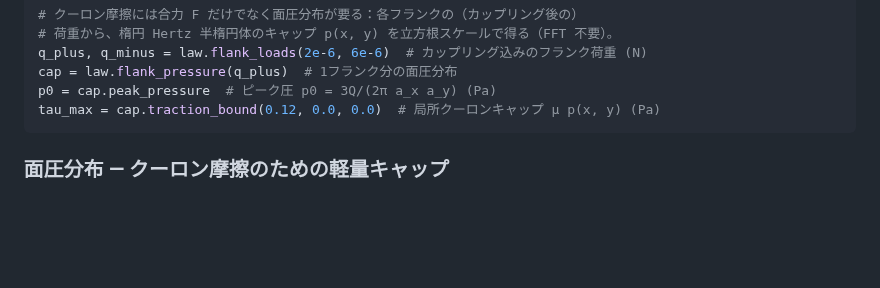
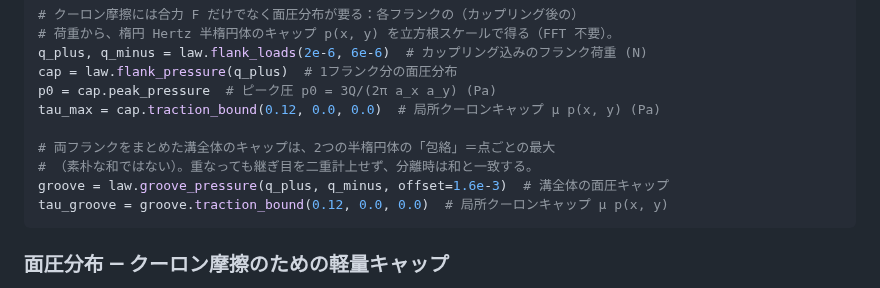
Before and after one commit to gyakusu/hertzian, a Markdown page: README.md, the part around one of its changes. Drawn GitHub-style; blank space fills up the shorter version.

````diff
--- a/README.md
+++ b/README.md
@@ -524,6 +524,11 @@ q_plus, q_minus = law.flank_loads(2e-6, 6e-6)  # カップリング込みのフ
 cap = law.flank_pressure(q_plus)  # 1フランク分の面圧分布
 p0 = cap.peak_pressure  # ピーク圧 p0 = 3Q/(2π a_x a_y) (Pa)
 tau_max = cap.traction_bound(0.12, 0.0, 0.0)  # 局所クーロンキャップ μ p(x, y) (Pa)
+
+# 両フランクをまとめた溝全体のキャップは、2つの半楕円体の「包絡」＝点ごとの最大
+# （素朴な和ではない）。重なっても継ぎ目を二重計上せず、分離時は和と一致する。
+groove = law.groove_pressure(q_plus, q_minus, offset=1.6e-3)  # 溝全体の面圧キャップ
+tau_groove = groove.traction_bound(0.12, 0.0, 0.0)  # 局所クーロンキャップ μ p(x, y)
 ```
 
 ### 面圧分布 — クーロン摩擦のための軽量キャップ
````
Also changed, not shown: other parts of README.md (+40 -13 lines), docs/img/flank_pressure.png, 7 other files.
